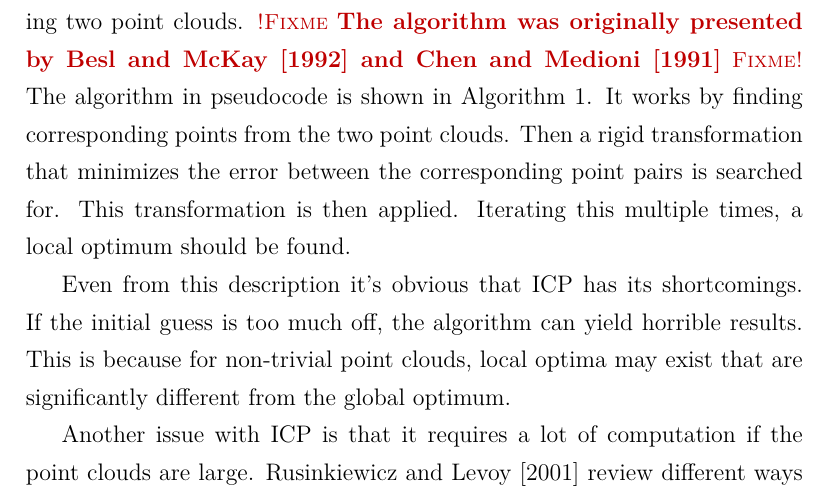
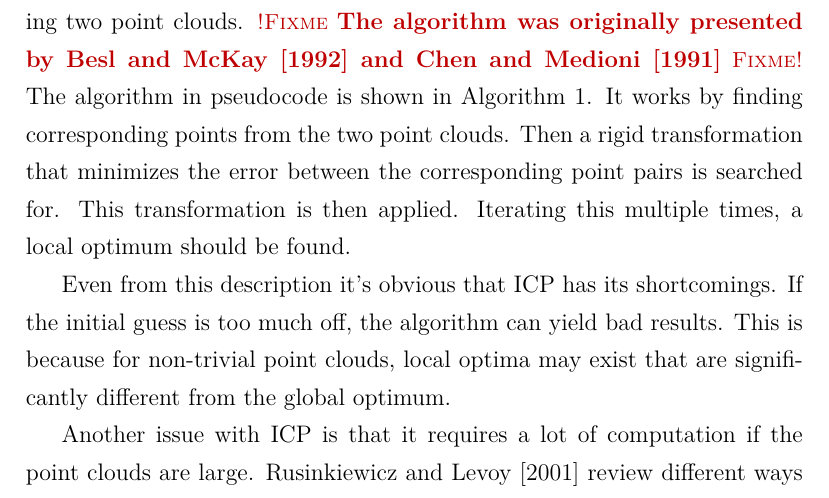
Before and after one commit to dancek/thesis, a LaTeX thesis (thesis.tex, which reads literature.tex): part of page 7 of 20, cut so that both start at the same text. Compiled offline with XeLaTeX.

Commit message:
wording change suggested by Tuukka

```diff
--- a/literature.tex
+++ b/literature.tex
@@ -28,7 +28,7 @@ The Iterative Closest Point (ICP) algorithm is commonly used for aligning two po
 \end{algorithmic}
 \end{algorithm}
 
-Even from this description it's obvious that ICP has its shortcomings. If the initial guess is too much off, the algorithm can yield horrible results. This is because for non-trivial point clouds, local optima may exist that are significantly different from the global optimum.
+Even from this description it's obvious that ICP has its shortcomings. If the initial guess is too much off, the algorithm can yield bad results. This is because for non-trivial point clouds, local optima may exist that are significantly different from the global optimum.
 
 Another issue with ICP is that it requires a lot of computation if the point clouds are large. \citet{rusinkiewicz2001efficient} review different ways of improving the efficiency of ICP. They also attain minor improvements to the alignment accuracy.
 
```
